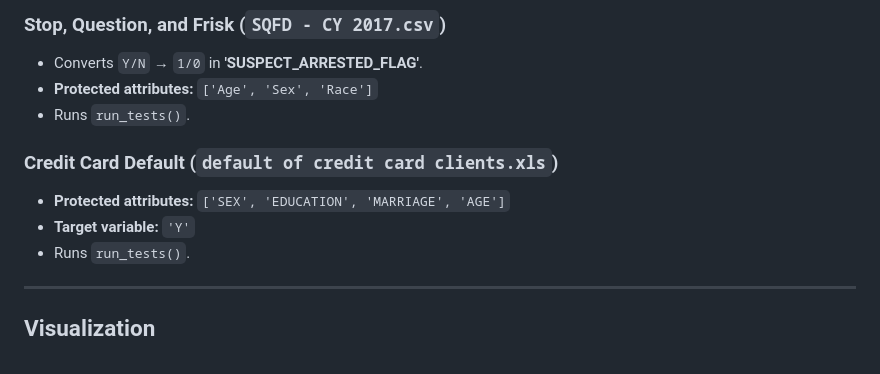
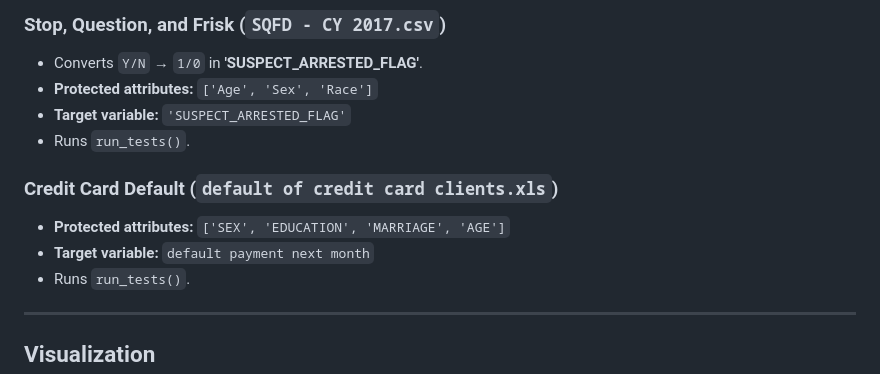
Before and after one commit to DanZlotnikov/DM_Project_IBS_Identification, a Markdown page: README.md, the part around the change. Rendered like a GitHub page.

```diff
--- a/README.md
+++ b/README.md
@@ -126,11 +126,12 @@ run_tests(X, check_cols, y)
 ### **Stop, Question, and Frisk (`SQFD - CY 2017.csv`)**
 - Converts `Y/N` → `1/0` in **'SUSPECT_ARRESTED_FLAG'**.
 - **Protected attributes:** `['Age', 'Sex', 'Race']`
+- **Target variable:** `'SUSPECT_ARRESTED_FLAG'`
 - Runs `run_tests()`.
 
 ### **Credit Card Default (`default of credit card clients.xls`)**
 - **Protected attributes:** `['SEX', 'EDUCATION', 'MARRIAGE', 'AGE']`
-- **Target variable:** `'Y'`
+- **Target variable:** `default payment next month`
 - Runs `run_tests()`.
 
 ---
```
